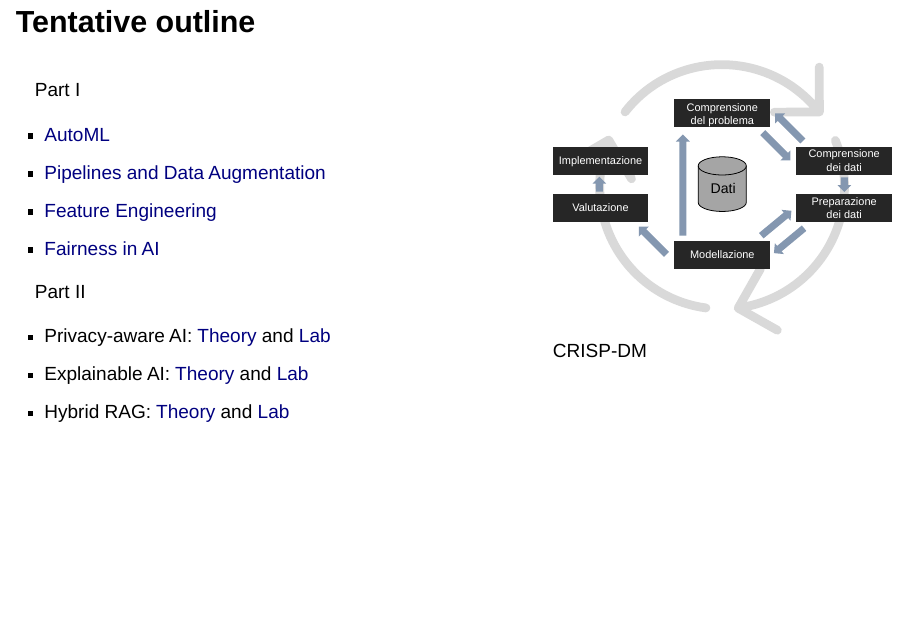
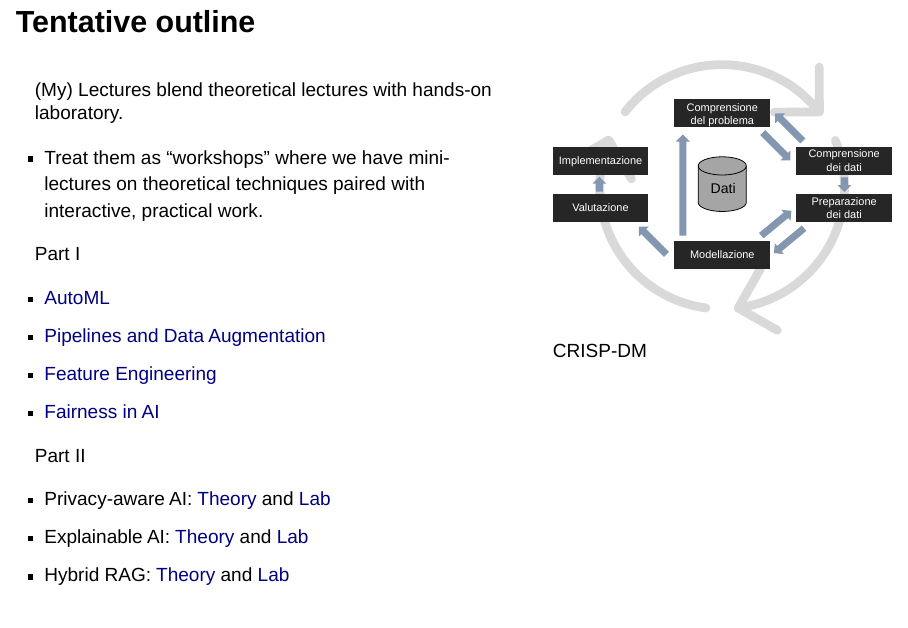
Before and after one commit to w4bo/AA2627-unibo-dcai, a Quarto document (slides/00-intro.qmd): page 18 of 19 before the commit and page 18 of 20 after it. Rendered offline with R 4.5, knitr and Pandoc in place of Quarto, with nearby package versions; drawn as Slidy slides in place of the format the file asks for.

Commit message:
chore: working on fairness

```diff
--- a/slides/00-intro.qmd
+++ b/slides/00-intro.qmd
@@ -191,6 +191,10 @@ If you need help with coding and labs, *you can ask me and the designated tutor*
 :::: {.columns}
 ::: {.column width="60%"}
 
+(My) Lectures blend theoretical lectures with hands-on laboratory.
+
+- Treat them as "workshops" where we have mini-lectures on theoretical techniques paired with interactive, practical work.
+
 Part I
 
 - [AutoML](lab-01-automl)
```
Also changed, not shown: 1 other file.
